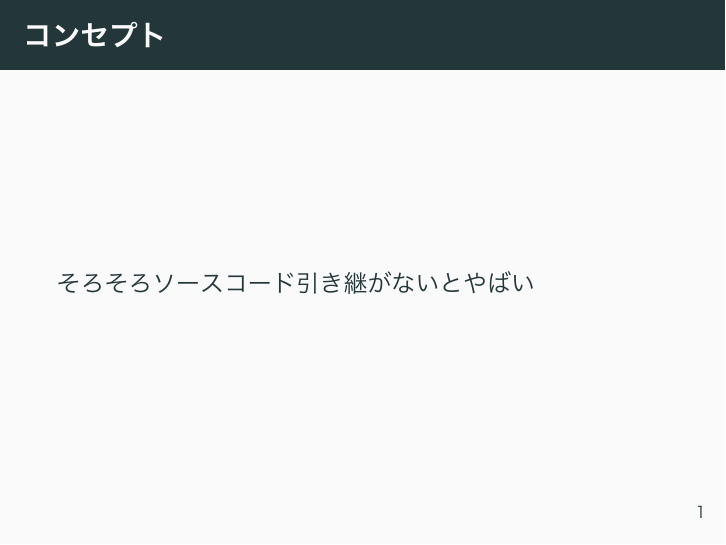
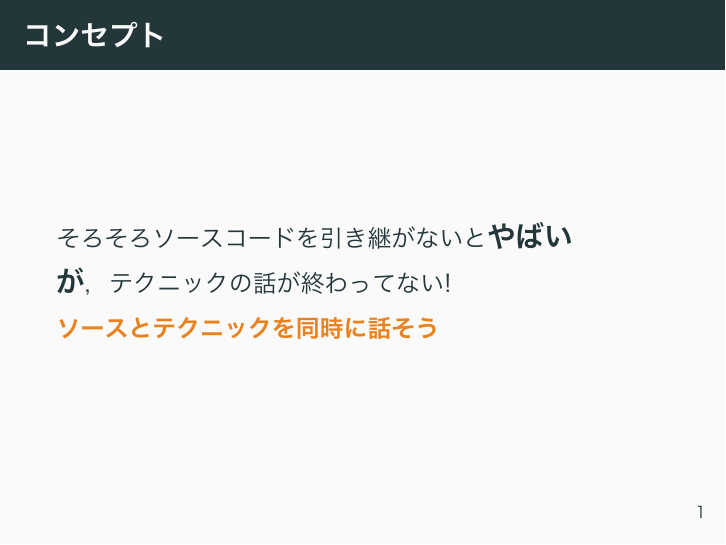
Before and after one commit to xi-xi/takeover_document, LaTeX slides (vol6/presen/presen.tex): page 2 of 7 before the commit and page 3 of 8 after it. The pictures show the PDF file vol6/presen/presen.pdf that the author committed with the source.

Commit message:
[add]: add vol6 concept

```diff
--- a/vol6/presen/presen.tex
+++ b/vol6/presen/presen.tex
@@ -43,15 +43,26 @@
 \begin{document}
 \maketitle
 \begin{frame}{コンセプト}
-    そろそろソースコード引き継がないとやばい
+    そろそろソースコードを引き継がないと\textbf{{\large やばい}}
+
+    \textbf{{\large が}}，テクニックの話が終わってない!
+
+    \pause
+
+    \alert{\textbf{ソースとテクニックを同時に話そう}}
 \end{frame}
+
 \begin{frame}{目次}
   \setbeamertemplate{section in toc}[sections numbered]
   \tableofcontents[hideallsubsections]
 \end{frame}
+
 \section{概要}
+
 \section{理論}
+
 \section{実装}
+
 \begin{frame}[standout]
   Questions?
 \end{frame}
```
Also changed, not shown: vol6/presen/presen.pdf.
